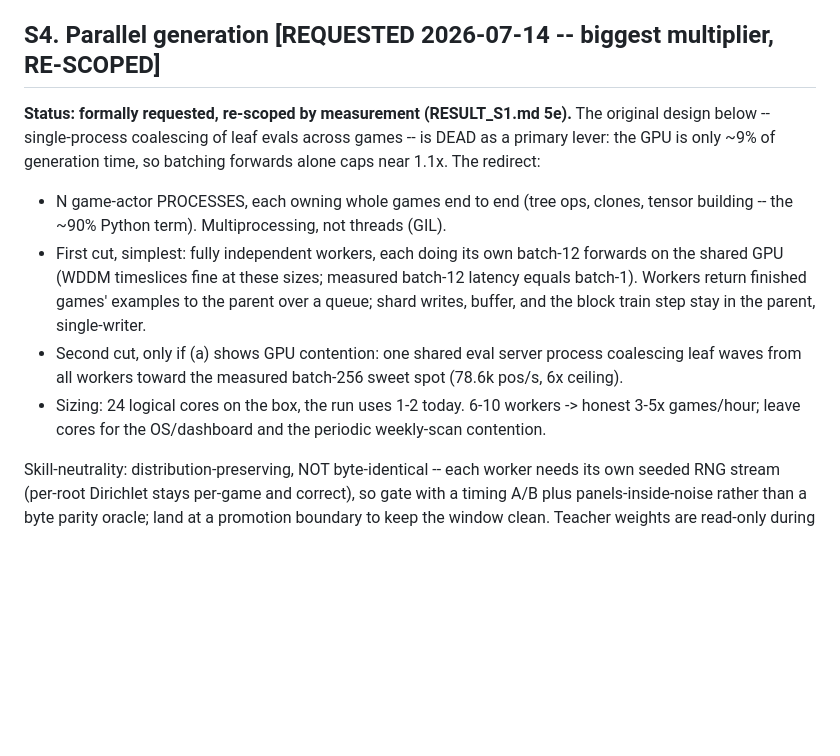
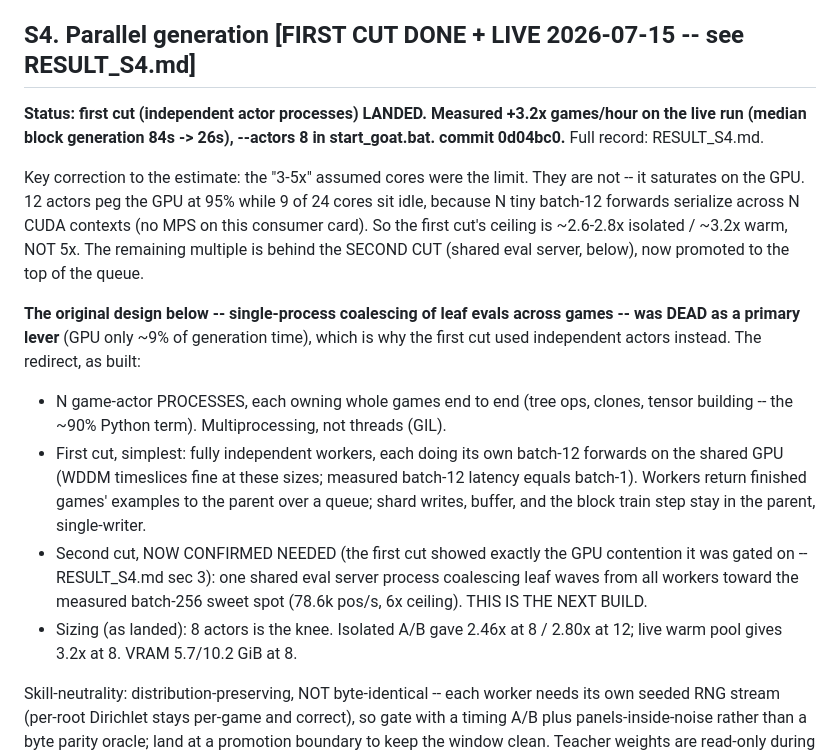
Before and after one commit to sampanes/ultimate-ttt-RL, a Markdown page: STRENGTH_NEXT.md, the part around the change. Rendered like a GitHub page; blank space fills up the shorter version.

Commit message:
docs(s4): mark S4 first cut DONE+LIVE in the backlog, promote eval server to next
S4 in STRENGTH_NEXT was still "REQUESTED/RE-SCOPED" -- update it to reflect the
landed reality (RESULT_S4.md): first cut live at --actors 8, measured +3.2x, and
the estimate's "3-5x, cores-limited" corrected to "~3.2x, GPU-context-limited."
The second cut (shared eval server) moves from "only if contention shows" to
confirmed-needed and next-in-queue, since the first cut showed exactly that
contention (GPU pegged 95%, 9 of 24 cores idle).

Co-Authored-By: Claude Opus 4.8 <noreply@anthropic.com>

```diff
--- a/STRENGTH_NEXT.md
+++ b/STRENGTH_NEXT.md
@@ -220,12 +220,22 @@ and judge by promotion wall-clock and panel slopes, not loss curves.
 If S2 has landed, cheap-move positions can optionally record value-only
 examples (KataGo records value everywhere, policy only on full searches).
 
-## S4. Parallel generation  [REQUESTED 2026-07-14 -- biggest multiplier, RE-SCOPED]
+## S4. Parallel generation  [FIRST CUT DONE + LIVE 2026-07-15 -- see RESULT_S4.md]
 
-**Status: formally requested, re-scoped by measurement (RESULT_S1.md 5e).**
-The original design below -- single-process coalescing of leaf evals across
-games -- is DEAD as a primary lever: the GPU is only ~9% of generation
-time, so batching forwards alone caps near 1.1x. The redirect:
+**Status: first cut (independent actor processes) LANDED. Measured +3.2x
+games/hour on the live run (median block generation 84s -> 26s), --actors 8
+in start_goat.bat. commit 0d04bc0.** Full record: RESULT_S4.md.
+
+Key correction to the estimate: the "3-5x" assumed cores were the limit. They
+are not -- it saturates on the GPU. 12 actors peg the GPU at 95% while 9 of 24
+cores sit idle, because N tiny batch-12 forwards serialize across N CUDA
+contexts (no MPS on this consumer card). So the first cut's ceiling is
+~2.6-2.8x isolated / ~3.2x warm, NOT 5x. The remaining multiple is behind the
+SECOND CUT (shared eval server, below), now promoted to the top of the queue.
+
+**The original design below -- single-process coalescing of leaf evals across
+games -- was DEAD as a primary lever** (GPU only ~9% of generation time), which
+is why the first cut used independent actors instead. The redirect, as built:
 
 - N game-actor PROCESSES, each owning whole games end to end (tree ops,
   clones, tensor building -- the ~90% Python term). Multiprocessing, not
@@ -235,12 +245,12 @@ time, so batching forwards alone caps near 1.1x. The redirect:
   sizes; measured batch-12 latency equals batch-1). Workers return
   finished games' examples to the parent over a queue; shard writes,
   buffer, and the block train step stay in the parent, single-writer.
-- Second cut, only if (a) shows GPU contention: one shared eval server
+- Second cut, NOW CONFIRMED NEEDED (the first cut showed exactly the GPU
+  contention it was gated on -- RESULT_S4.md sec 3): one shared eval server
   process coalescing leaf waves from all workers toward the measured
-  batch-256 sweet spot (78.6k pos/s, 6x ceiling).
-- Sizing: 24 logical cores on the box, the run uses 1-2 today. 6-10
-  workers -> honest 3-5x games/hour; leave cores for the OS/dashboard
-  and the periodic weekly-scan contention.
+  batch-256 sweet spot (78.6k pos/s, 6x ceiling). THIS IS THE NEXT BUILD.
+- Sizing (as landed): 8 actors is the knee. Isolated A/B gave 2.46x at 8 /
+  2.80x at 12; live warm pool gives 3.2x at 8. VRAM 5.7/10.2 GiB at 8.
 
 Skill-neutrality: distribution-preserving, NOT byte-identical -- each
 worker needs its own seeded RNG stream (per-root Dirichlet stays per-game
```
